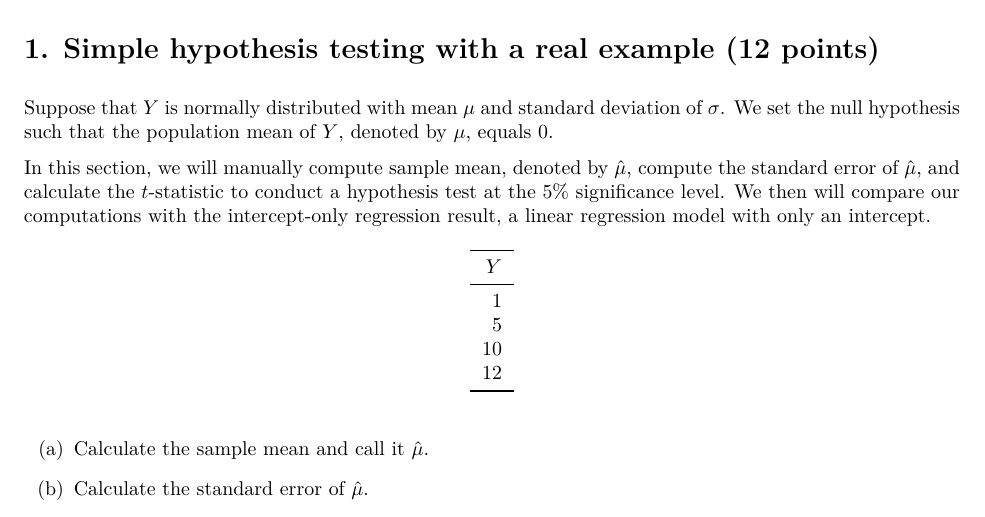
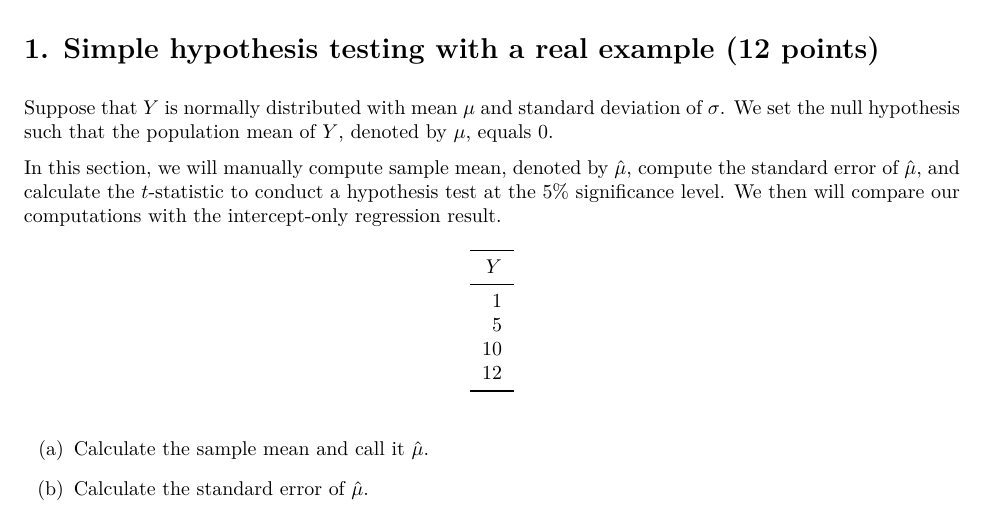
Before and after one commit to BoyoonChang/ec320_w22, an R Markdown document (ProblemSets/PS2.Rmd): part of page 1 of 4, cut so that both start at the same text. The pictures show the output file ProblemSets/PS2.pdf that the author committed with the source.

Commit message:
ps2 change wording

````diff
--- a/ProblemSets/PS2.Rmd
+++ b/ProblemSets/PS2.Rmd
@@ -37,7 +37,7 @@ knitr::opts_chunk$set(
 
 Suppose that $Y$ is normally distributed with mean $\mu$ and standard deviation of $\sigma$. We set the null hypothesis such that the population mean of $Y$, denoted by $\mu$, equals 0.
 
-In this section, we will manually compute sample mean, denoted by $\hat{\mu}$, compute the standard error of $\hat{\mu}$, and calculate the $t$-statistic to conduct a hypothesis test at the 5$\%$ significance level. We then will compare our computations with the intercept-only regression result, a linear regression model with only an intercept.
+In this section, we will manually compute sample mean, denoted by $\hat{\mu}$, compute the standard error of $\hat{\mu}$, and calculate the $t$-statistic to conduct a hypothesis test at the 5$\%$ significance level. We then will compare our computations with the intercept-only regression result.
 
 ```{r}
 library(gapminder)
````
Also changed, not shown: ProblemSets/PS2.pdf.
